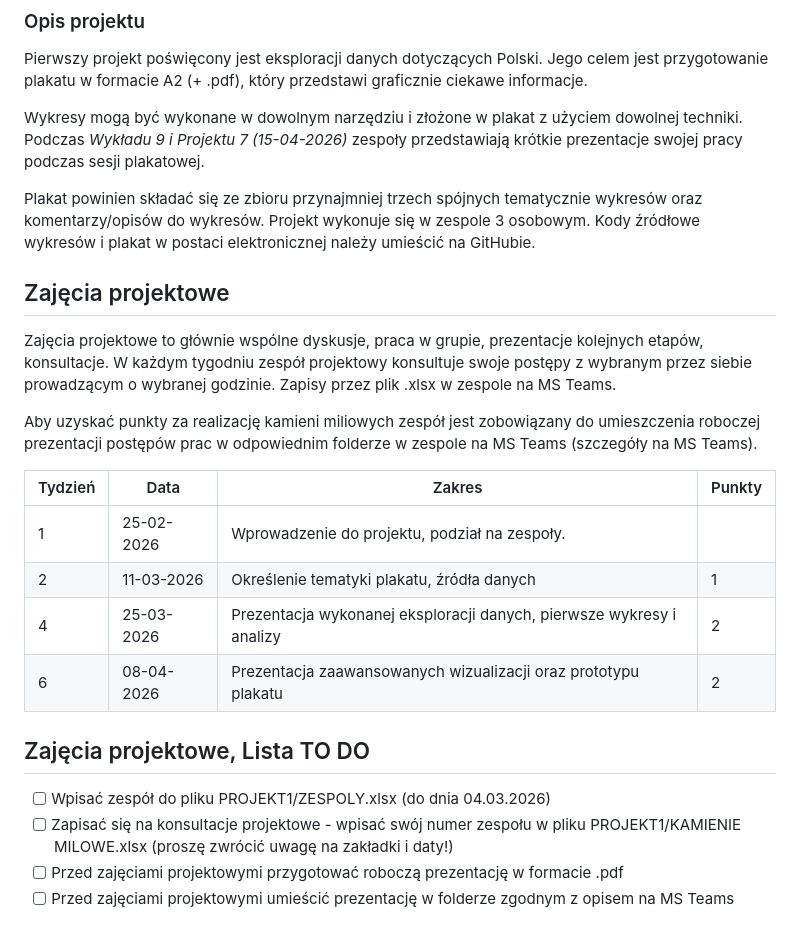
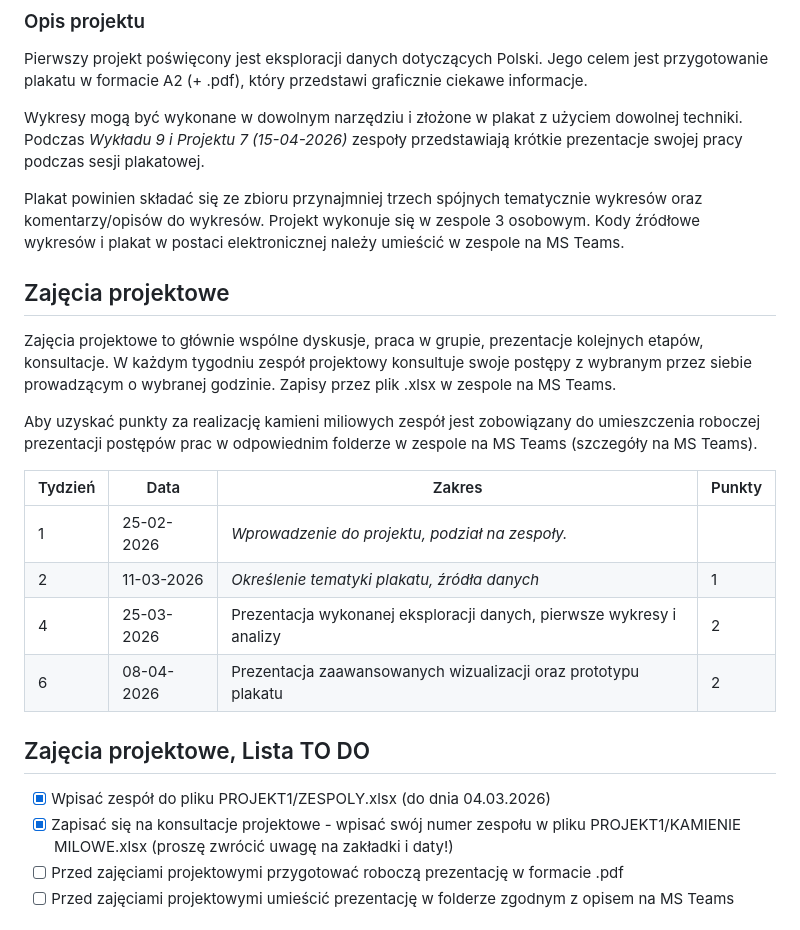
Before and after one commit to kozaka93/2026L-ExploratoryDataAnalysis, a Markdown page: projects/project1/README.md, the part around the change. GitHub-like rendering.

```diff
--- a/projects/project1/README.md
+++ b/projects/project1/README.md
@@ -6,7 +6,7 @@ Pierwszy projekt poświęcony jest eksploracji danych dotyczących Polski. Jego
 
 Wykresy mogą być wykonane w dowolnym narzędziu i złożone w plakat z użyciem dowolnej techniki. Podczas *Wykładu 9 i Projektu 7  (15-04-2026)* zespoły przedstawiają krótkie prezentacje swojej pracy podczas sesji plakatowej.
 
-Plakat powinien składać się ze zbioru przynajmniej trzech spójnych tematycznie wykresów oraz komentarzy/opisów do wykresów. Projekt wykonuje się w zespole 3 osobowym. Kody źródłowe wykresów i plakat w postaci elektronicznej należy umieścić na GitHubie.
+Plakat powinien składać się ze zbioru przynajmniej trzech spójnych tematycznie wykresów oraz komentarzy/opisów do wykresów. Projekt wykonuje się w zespole 3 osobowym. Kody źródłowe wykresów i plakat w postaci elektronicznej należy umieścić w zespole na MS Teams.
 
 ## Zajęcia projektowe
 
@@ -35,13 +35,13 @@ Aby uzyskać punkty za realizację kamieni miliowych zespół jest zobowiązany
   <tr>
     <td>1</td>
     <td>25-02-2026</td>
-    <td>Wprowadzenie do projektu, podział na zespoły.</td>
+    <td><i>Wprowadzenie do projektu, podział na zespoły.</i></td>
     <td></td>
   </tr>
   <tr>
     <td>2</td>
     <td>11-03-2026</td>
-    <td>Określenie tematyki plakatu, źródła danych</td>
+    <td><i>Określenie tematyki plakatu, źródła danych</i></td>
     <td>1</td>
   </tr>
   <tr>
@@ -63,8 +63,8 @@ Aby uzyskać punkty za realizację kamieni miliowych zespół jest zobowiązany
 
 ## Zajęcia projektowe, Lista TO DO
 
-- [ ] Wpisać zespół do pliku PROJEKT1/ZESPOLY.xlsx (do dnia 04.03.2026)
-- [ ] Zapisać się na konsultacje projektowe - wpisać swój numer zespołu w pliku PROJEKT1/KAMIENIE MILOWE.xlsx (proszę zwrócić uwagę na zakładki i daty!)
+- [x] Wpisać zespół do pliku PROJEKT1/ZESPOLY.xlsx (do dnia 04.03.2026)
+- [x] Zapisać się na konsultacje projektowe - wpisać swój numer zespołu w pliku PROJEKT1/KAMIENIE MILOWE.xlsx (proszę zwrócić uwagę na zakładki i daty!)
 - [ ] Przed zajęciami projektowymi przygotować roboczą prezentację w formacie .pdf
 - [ ] Przed zajęciami projektowymi umieścić prezentację w folderze zgodnym z opisem na MS Teams
 
```
